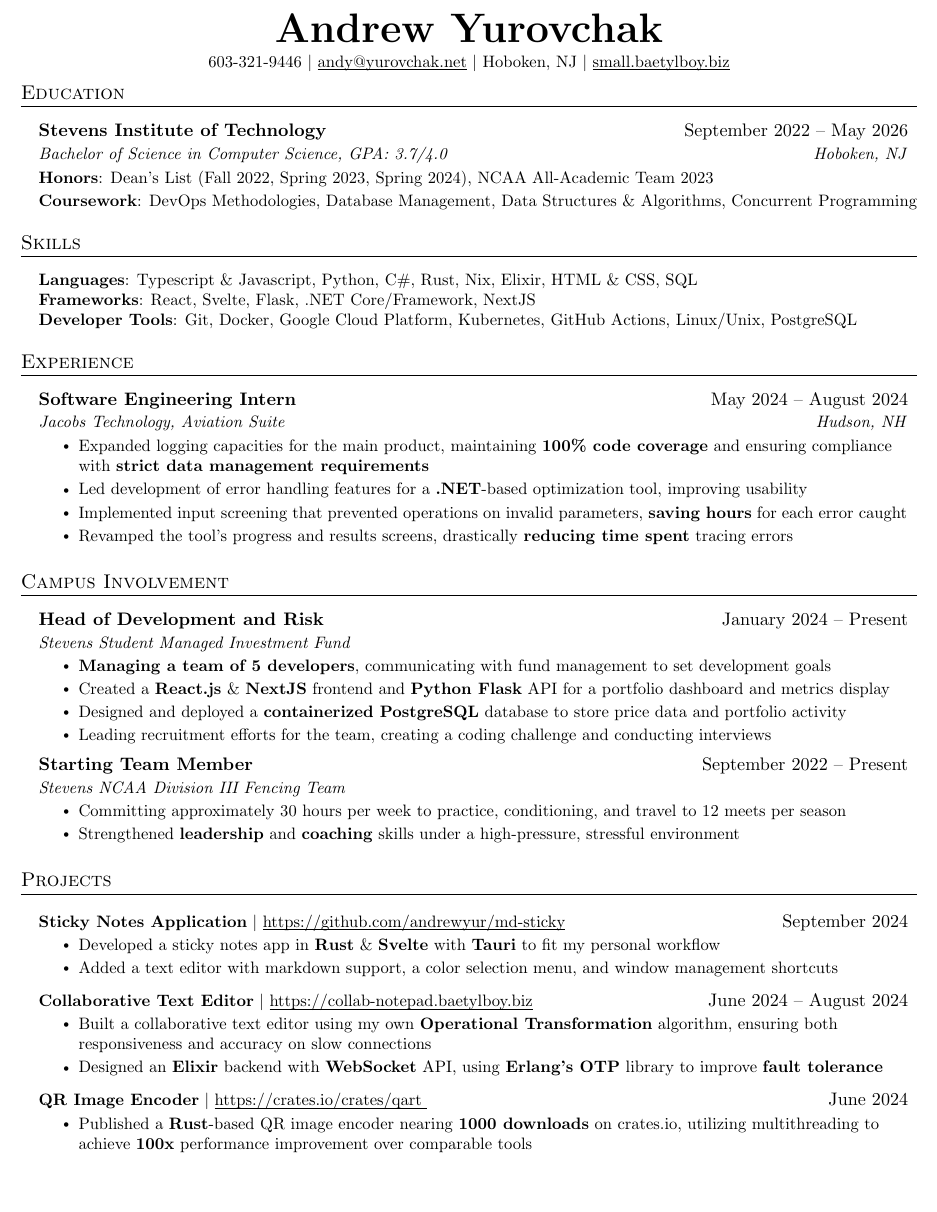
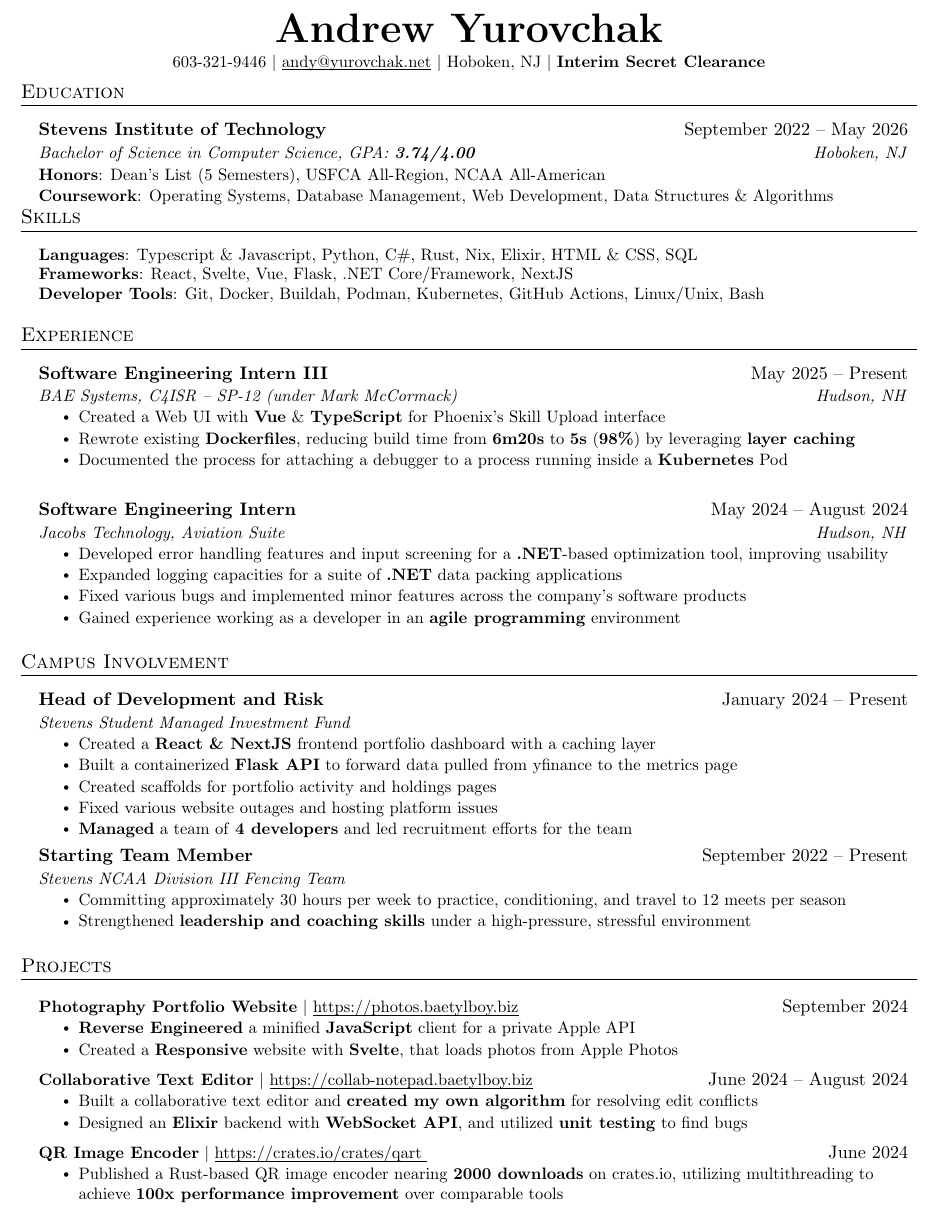
Before and after one commit to andrewyur/resume, a LaTeX CV (resume.tex): part of the page, cut so that both start at the same text, the shorter picture padded with empty space. Compiled offline with pdfLaTeX.

Commit message:
create BAE internal resume

```diff
--- a/resume.tex
+++ b/resume.tex
@@ -115,8 +115,12 @@
 
 \begin{center}
     \textbf{\Huge \scshape Andrew Yurovchak} \\ \vspace{3pt}
-    \small 603-321-9446 $|$ \href{mailto:andy@yurovchak.net}{\underline{\smash{andy@yurovchak.net}}} $|$ \small{Hoboken, NJ} $|$
-    \href{https://small.baetylboy.biz}{\underline{\smash{small.baetylboy.biz}}} \\ \vspace{-7pt}
+    \small 603-321-9446 $|$ \href{mailto:andy@yurovchak.net}{\underline{\smash{andy@yurovchak.net}}} $|$ \small{Hoboken, NJ}
+    % $|$
+    % \href{https://small.baetylboy.biz}{\underline{\smash{small.baetylboy.biz}}}
+    $|$
+    \small{\textbf{Interim Secret Clearance}}
+    \\ \vspace{-7pt}
 \end{center}
 
 
@@ -125,9 +129,9 @@
   \resumeSubHeadingListStart
     \resumeSubheading
       {Stevens Institute of Technology}{September 2022 -- May 2026}
-      {Bachelor of Science in Computer Science, GPA: 3.7/4.0}{Hoboken, NJ}
-    \resumeSubItem{\textbf{Honors}: Dean's List (Fall 2022, Spring 2023, Spring 2024), NCAA All-Academic Team 2023}
-    \resumeSubItem{\textbf{Coursework}: DevOps Methodologies, Database Management, Data Structures \& Algorithms, Concurrent Programming}
+      {Bachelor of Science in Computer Science, GPA: \textbf{3.74/4.00}}{Hoboken, NJ}
+    \resumeSubItem{\textbf{Honors}: Dean's List (5 Semesters), USFCA All-Region, NCAA All-American}
+    \resumeSubItem{\textbf{Coursework}: Operating Systems, Database Management, Web Development, Data Structures \& Algorithms}
     \vspace{-10pt}
   \resumeSubHeadingListEnd
 
@@ -137,8 +141,8 @@
  \resumeSubHeadingListStart
     \small{\item{
      \textbf{Languages}{: Typescript \& Javascript, Python, C\#, Rust, Nix, Elixir, HTML \& CSS, SQL} \\
-     \textbf{Frameworks}{: React, Svelte, Flask, .NET Core/Framework, NextJS} \\
-     \textbf{Developer Tools}{: Git, Docker, Google Cloud Platform, Kubernetes, GitHub Actions, Linux/Unix, PostgreSQL}
+     \textbf{Frameworks}{: React, Svelte, Vue, Flask, .NET Core/Framework, NextJS} \\
+     \textbf{Developer Tools}{: Git, Docker, Buildah, Podman, Kubernetes, GitHub Actions, Linux/Unix, Bash}
     }\vspace{-5pt}}
  \resumeSubHeadingListEnd
 
@@ -147,13 +151,24 @@
   \resumeSubHeadingListStart
 
     \resumeSubheading
+      {Software Engineering Intern III}{May 2025 -- Present}
+      {BAE Systems, C4ISR -- SP-12 (under Mark McCormack)}{Hudson, NH}
+      \resumeItemListStart
+        \resumeItem{Created a Web UI with \textbf{Vue} \& \textbf{TypeScript} for Phoenix's Skill Upload interface }
+        \resumeItem{Rewrote existing \textbf{Dockerfiles}, reducing build time from \textbf{6m20s} to \textbf{5s} (\textbf{98\%}) by leveraging \textbf{layer caching}}
+        \resumeItem{Documented the process for attaching a debugger to a process running inside a \textbf{Kubernetes} Pod}
+      \resumeItemListEnd
+    \resumeSubHeadingListEnd
+  \resumeSubHeadingListStart
+
+    \resumeSubheading
       {Software Engineering Intern}{May 2024 -- August 2024}
       {Jacobs Technology, Aviation Suite}{Hudson, NH}
       \resumeItemListStart
-        \resumeItem{Expanded logging capacities for the main product, maintaining \textbf{100\% code coverage} and ensuring compliance with \textbf{strict data management requirements}}
-        \resumeItem{Led development of error handling features for a \textbf{.NET}-based optimization tool, improving usability}
-        \resumeItem{Implemented input screening that prevented operations on invalid parameters, \textbf{saving hours} for each error caught}
-        \resumeItem{Revamped the tool's progress and results screens, drastically \textbf{reducing time spent} tracing errors}
+        \resumeItem{Developed error handling features and input screening for a \textbf{.NET}-based optimization tool, improving usability}
+        \resumeItem{Expanded logging capacities for a suite of \textbf{.NET} data packing applications}
+        \resumeItem{Fixed various bugs and implemented minor features across the company's software products}
+        \resumeItem{Gained experience working as a developer in an \textbf{agile programming} environment}
       \resumeItemListEnd
     \resumeSubHeadingListEnd
 
@@ -173,37 +188,37 @@
 
     \resumeSubheading{Head of Development and Risk}{January 2024 -- Present}{Stevens Student Managed Investment Fund}{\empty}
     \resumeItemListStart
-      \resumeItem{\textbf{Managing a team of 5 developers}, communicating with fund management to set development goals}
-      \resumeItem{Created a \textbf{React.js} \& \textbf{NextJS} frontend and \textbf{Python Flask} API for a portfolio dashboard and metrics display}
-      \resumeItem{Designed and deployed a \textbf{containerized PostgreSQL} database to store price data and portfolio activity}
-      \resumeItem{Leading recruitment efforts for the team, creating a coding challenge and conducting interviews}
+      \resumeItem{Created a \textbf{React \& NextJS} frontend portfolio dashboard with a caching layer }
+      \resumeItem{Built a containerized \textbf{Flask API} to forward data pulled from yfinance to the metrics page }
+      \resumeItem{Created scaffolds for portfolio activity and holdings pages}
+      \resumeItem{Fixed various website outages and hosting platform issues}
+      \resumeItem{\textbf{Managed} a team of \textbf{4 developers} and led recruitment efforts for the team}
     \resumeItemListEnd
     \resumeSubheading{Starting Team Member}{September 2022 -- Present}{Stevens NCAA Division III Fencing Team}{\empty}
     \resumeItemListStart
       \resumeItem{Committing approximately 30 hours per week to practice, conditioning, and travel to 12 meets per season}
-      \resumeItem{Strengthened \textbf{leadership} and \textbf{coaching} skills under a high-pressure, stressful environment}
+      \resumeItem{Strengthened \textbf{leadership and coaching skills} under a high-pressure, stressful environment}
     \resumeItemListEnd
   \resumeSubHeadingListEnd
 
 %-----------PROJECTS-----------
 \section{Projects}
     \resumeSubHeadingListStart
-      \resumeProjectHeading{\textbf{Sticky Notes Application} $|$ \href{https://github.com/andrewyur/md-sticky}{\underline{\smash{https://github.com/andrewyur/md-sticky}}}}{September 2024}
+      \resumeProjectHeading{\textbf{Photography Portfolio Website} $|$ \href{https://photos.baetylboy.biz}{\underline{\smash{https://photos.baetylboy.biz}}}}{September 2024}
       \resumeItemListStart
-        \resumeItem{Developed a sticky notes app in \textbf{Rust} \& \textbf{Svelte} with \textbf{Tauri} to fit my personal workflow}
-        \resumeItem{Added a text editor with markdown support, a color selection menu, and window management shortcuts}
+        \resumeItem{\textbf{Reverse Engineered} a minified \textbf{JavaScript} client for a private Apple API}
+        \resumeItem{Created a \textbf{Responsive} website with \textbf{Svelte}, that loads photos from Apple Photos}
       \resumeItemListEnd
       \resumeProjectHeading{\textbf{Collaborative Text Editor} $|$ \href{https://collab-notepad.baetylboy.biz}{\underline{\smash{https://collab-notepad.baetylboy.biz}}}}{
         June 2024 -- August 2024}
       \resumeItemListStart
-        \resumeItem{Built a collaborative text editor using my own \textbf{Operational Transformation} algorithm, ensuring both responsiveness and accuracy on slow connections}
-        \resumeItem{Designed an \textbf{Elixir} backend with \textbf{WebSocket} API, using \textbf{Erlang’s OTP} library to improve \textbf{fault tolerance}}
+        \resumeItem{Built a collaborative text editor and \textbf{created my own algorithm} for resolving edit conflicts}
+        \resumeItem{Designed an \textbf{Elixir} backend with \textbf{WebSocket API}, and utilized \textbf{unit testing} to find bugs}
       \resumeItemListEnd
-      \resumeProjectHeading{\textbf{QR Image Encoder} $|$ \href{https://crates.io/crates/qart
-      }{\underline{\smash{https://crates.io/crates/qart}
+      \resumeProjectHeading{\textbf{QR Image Encoder} $|$ \href{https://crates.io/crates/qart}{\underline{\smash{https://crates.io/crates/qart}
       }}}{June 2024}
       \resumeItemListStart
-        \resumeItem{Published a \textbf{Rust}-based QR image encoder nearing \textbf{1000 downloads} on crates.io, utilizing multithreading to achieve \textbf{100x} performance improvement over comparable tools}
+        \resumeItem{Published a Rust-based QR image encoder nearing \textbf{2000 downloads} on crates.io, utilizing multithreading to achieve \textbf{100x performance improvement} over comparable tools}
       \resumeItemListEnd
     \resumeSubHeadingListEnd
 
```
